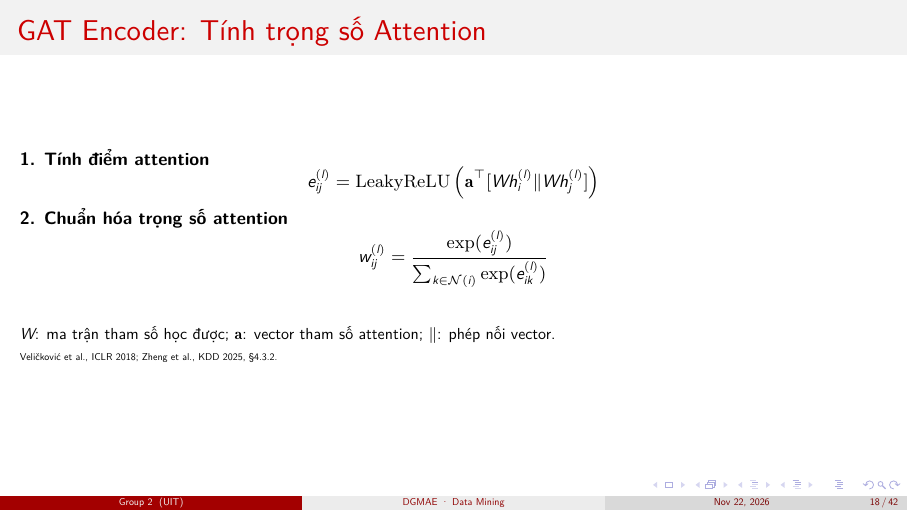
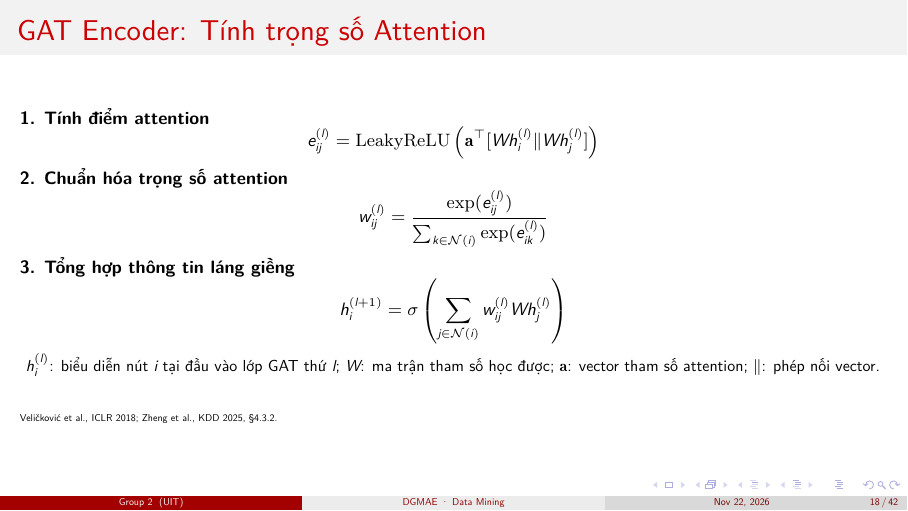
Before and after one commit to phud774/CS313.R11, LaTeX slides (main.tex, which reads 2-method/slides.tex): page 18 of 42. Compiled offline with XeLaTeX.

Commit message:
Update slides.tex

```diff
--- a/2-method/slides.tex
+++ b/2-method/slides.tex
@@ -42,15 +42,15 @@
          {\sum_{k\in\mathcal{N}(i)}\exp(e_{ik}^{(l)})}
   \]
 
-  % \textbf{3. Tổng hợp thông tin láng giềng}
-  % \[
-  %   h_i^{(l+1)} = \sigma\left(
-  %     \sum_{j\in\mathcal{N}(i)}w_{ij}^{(l)}Wh_j^{(l)}
-  %   \right)
-  % \]
+  \textbf{3. Tổng hợp thông tin láng giềng}
+  \[
+    h_i^{(l+1)} = \sigma\left(
+      \sum_{j\in\mathcal{N}(i)}w_{ij}^{(l)}Wh_j^{(l)}
+    \right)
+  \]
     \vspace{0.5cm}
   {\footnotesize
-    % $h_i^{(l)}$: biểu diễn nút $i$ tại đầu vào lớp GAT thứ $l$;
+    $h_i^{(l)}$: biểu diễn nút $i$ tại đầu vào lớp GAT thứ $l$;
     $W$: ma trận tham số học được;
     $\mathbf{a}$: vector tham số attention;
     $\Vert$: phép nối vector.
```
